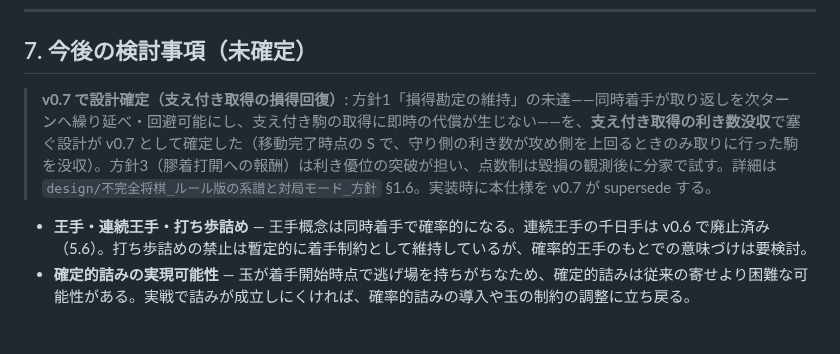
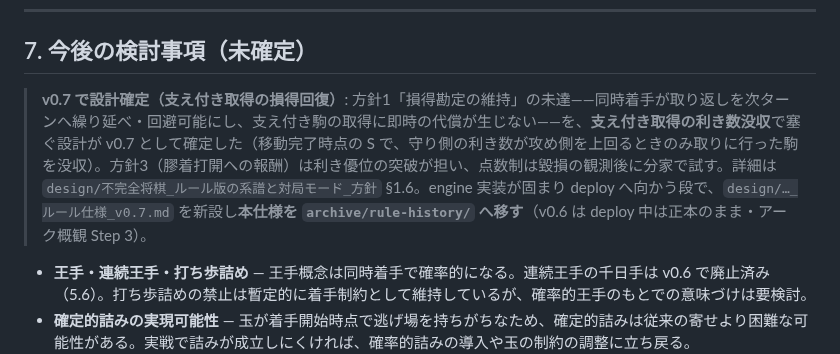
Before and after one commit to tokuhira/fukanzen-shogi, a Markdown page: docs/design/不完全将棋_ルール仕様_v0.6.md, the part around the change. Drawn GitHub-style; blank space fills up the shorter version.

```diff
--- a/docs/design/不完全将棋_ルール仕様_v0.6.md
+++ b/docs/design/不完全将棋_ルール仕様_v0.6.md
@@ -190,7 +190,7 @@
 
 ## 7. 今後の検討事項（未確定）
 
-> **v0.7 で設計確定（支え付き取得の損得回復）**: 方針1「損得勘定の維持」の未達——同時着手が取り返しを次ターンへ繰り延べ・回避可能にし、支え付き駒の取得に即時の代償が生じない——を、**支え付き取得の利き数没収**で塞ぐ設計が v0.7 として確定した（移動完了時点の S で、守り側の利き数が攻め側を上回るときのみ取りに行った駒を没収）。方針3（膠着打開への報酬）は利き優位の突破が担い、点数制は毀損の観測後に分家で試す。詳細は `design/不完全将棋_ルール版の系譜と対局モード_方針` §1.6。実装時に本仕様を v0.7 が supersede する。
+> **v0.7 で設計確定（支え付き取得の損得回復）**: 方針1「損得勘定の維持」の未達——同時着手が取り返しを次ターンへ繰り延べ・回避可能にし、支え付き駒の取得に即時の代償が生じない——を、**支え付き取得の利き数没収**で塞ぐ設計が v0.7 として確定した（移動完了時点の S で、守り側の利き数が攻め側を上回るときのみ取りに行った駒を没収）。方針3（膠着打開への報酬）は利き優位の突破が担い、点数制は毀損の観測後に分家で試す。詳細は `design/不完全将棋_ルール版の系譜と対局モード_方針` §1.6。engine 実装が固まり deploy へ向かう段で、`design/…_ルール仕様_v0.7.md` を新設し**本仕様を `archive/rule-history/` へ移す**（v0.6 は deploy 中は正本のまま・アーク概観 Step 3）。
 
 - **王手・連続王手・打ち歩詰め** — 王手概念は同時着手で確率的になる。連続王手の千日手は v0.6 で廃止済み（5.6）。打ち歩詰めの禁止は暫定的に着手制約として維持しているが、確率的王手のもとでの意味づけは要検討。
 - **確定的詰みの実現可能性** — 玉が着手開始時点で逃げ場を持ちがちなため、確定的詰みは従来の寄せより困難な可能性がある。実戦で詰みが成立しにくければ、確率的詰みの導入や玉の制約の調整に立ち戻る。
```
Also changed, not shown: docs/design/不完全将棋_ルール版の系譜と対局モード_方針.md (+1 -1 lines), 1 other file.
